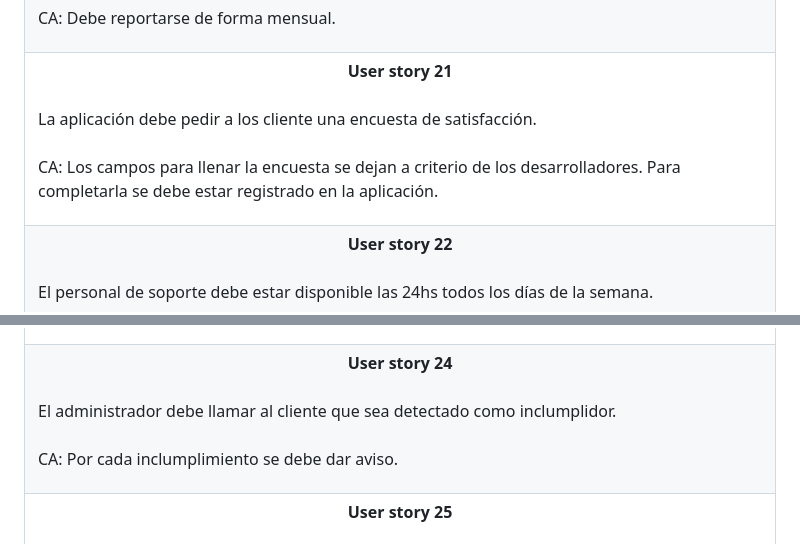
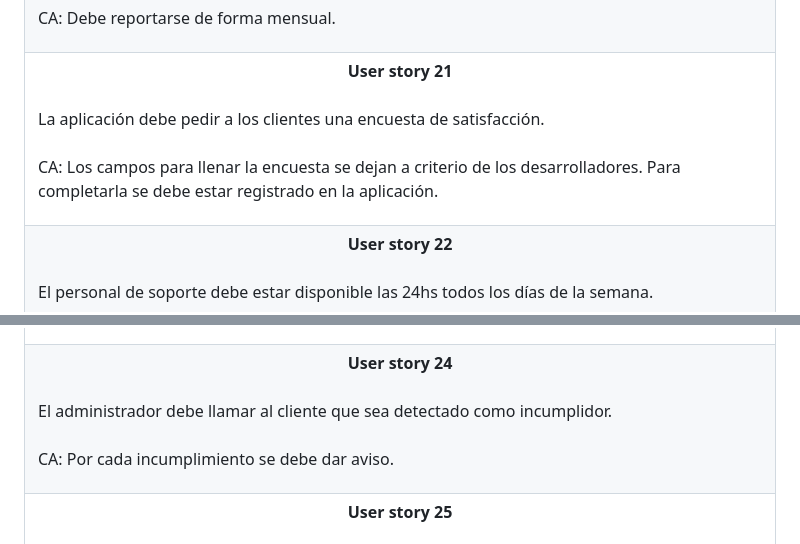
Before and after one commit to elez95/Web-Concesionaria, a Markdown page: README.md, 2 parts joined by grey strips. Drawn GitHub-style.

```diff
--- a/README.md
+++ b/README.md
@@ -585,7 +585,7 @@ El siguiente documento presenta el análisis de requerimientos de la solicitud d
   <td align="center">
     <b>User story 21</b><br><br>
     <p align="left">
-     La aplicación debe pedir a los cliente una encuesta de satisfacción.<br><br>CA: Los campos para llenar la encuesta se dejan a criterio de los desarrolladores. Para completarla se debe estar registrado en la aplicación.
+     La aplicación debe pedir a los clientes una encuesta de satisfacción.<br><br>CA: Los campos para llenar la encuesta se dejan a criterio de los desarrolladores. Para completarla se debe estar registrado en la aplicación.
     </p>
   </td>
 </tr>
@@ -609,7 +609,7 @@ El siguiente documento presenta el análisis de requerimientos de la solicitud d
   <td align="center">
     <b>User story 24</b><br><br>
     <p align="left">
-     El administrador debe llamar al cliente que sea detectado como inclumplidor.<br><br>CA: Por cada inclumplimiento se debe dar aviso.
+     El administrador debe llamar al cliente que sea detectado como incumplidor.<br><br>CA: Por cada incumplimiento se debe dar aviso.
     </p>
   </td>
 </tr>
```
Also changed, not shown: other parts of README.md (+2 -2 lines).
